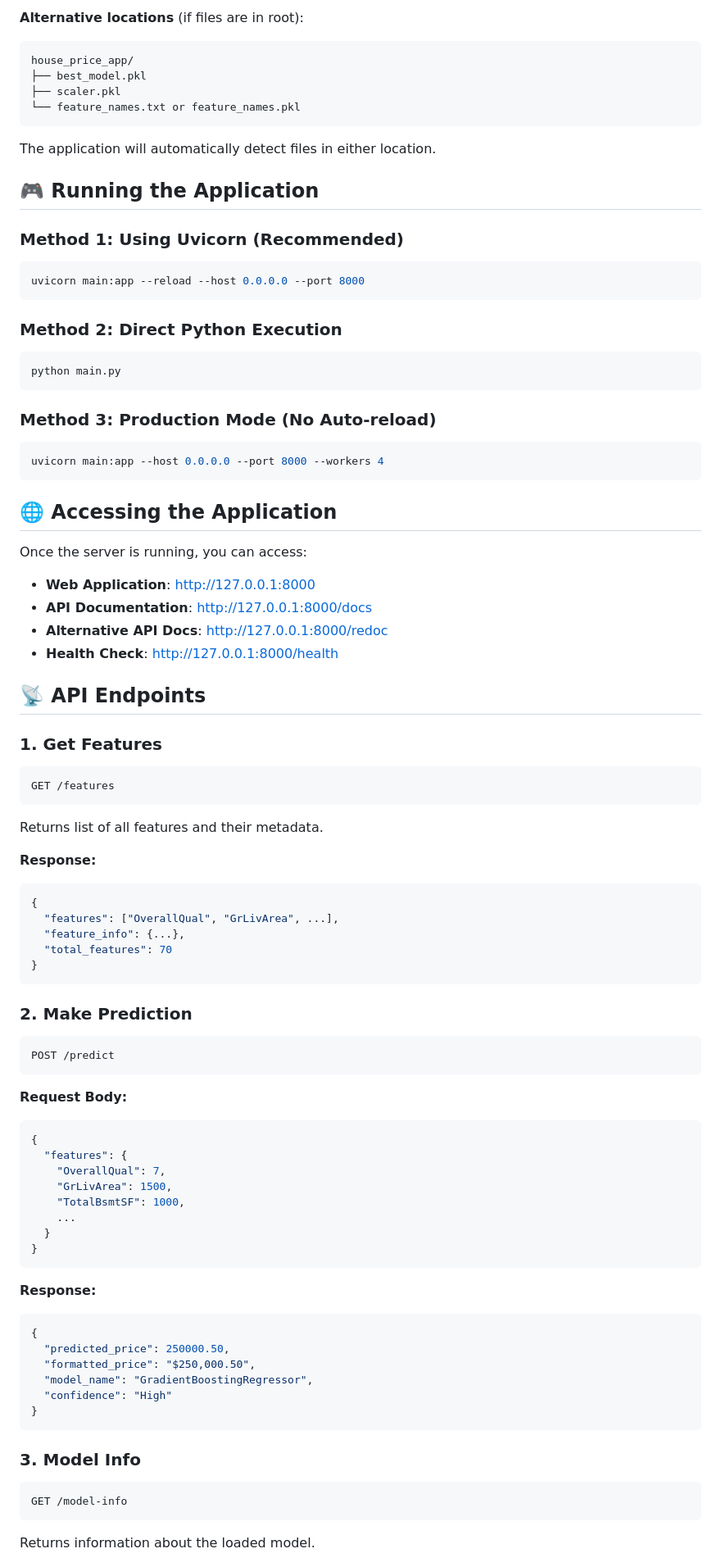
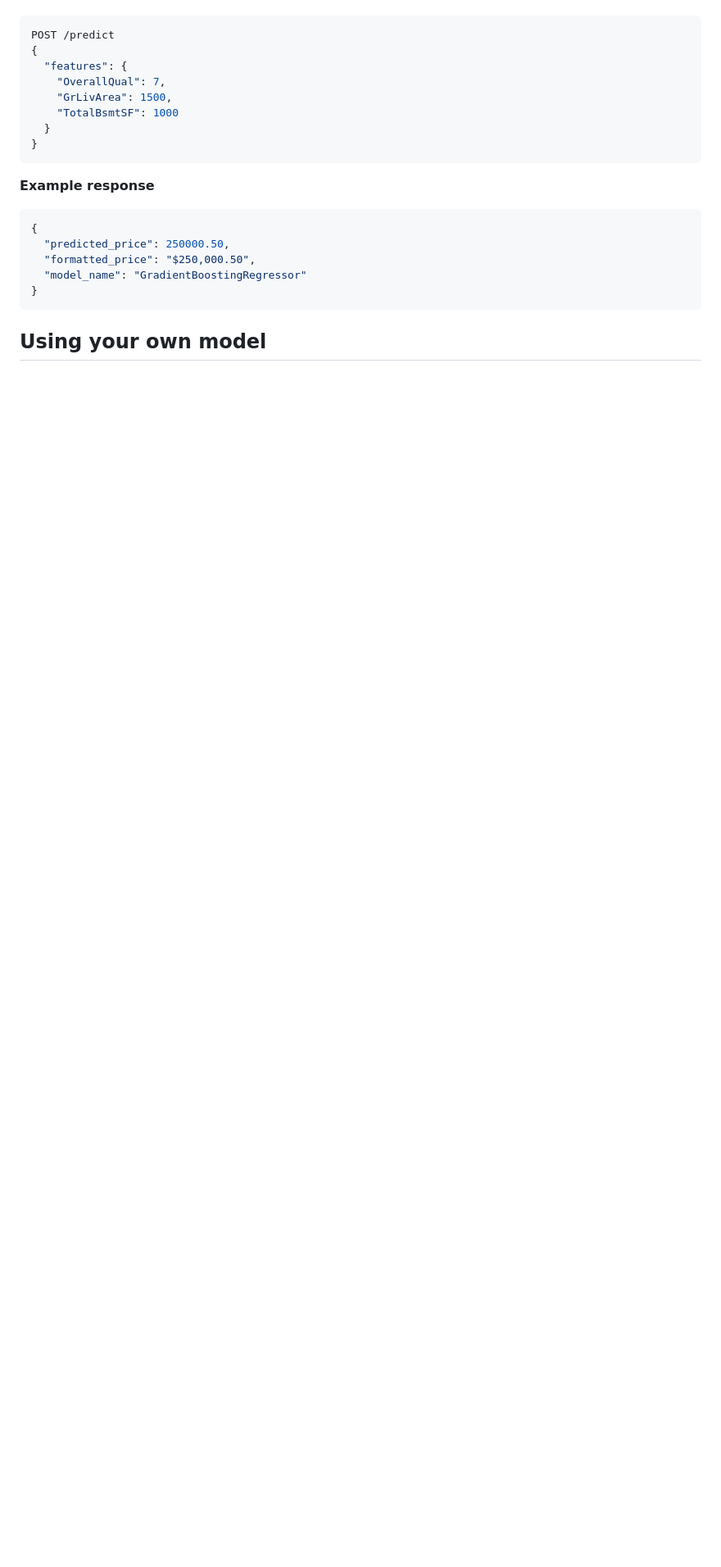
Before and after one commit to NikhilForge/AI-House-Price-Recommendation-System, a Markdown page: README.md, the part around one of its changes. Shown at 82% size. Drawn GitHub-style; blank space fills up the shorter version.

````diff
--- a/README.md
+++ b/README.md
@@ -97,89 +77,23 @@ house_price_app/
-**Alternative locations** (if files are in root):
-```
-house_price_app/
-├── best_model.pkl
-├── scaler.pkl
-└── feature_names.txt or feature_names.pkl
-```
-
-The application will automatically detect files in either location.
-
-## 🎮 Running the Application
-
-### Method 1: Using Uvicorn (Recommended)
-
-```bash
-uvicorn main:app --reload --host 0.0.0.0 --port 8000
-```
-
-### Method 2: Direct Python Execution
-
-```bash
-python main.py
-```
-
-### Method 3: Production Mode (No Auto-reload)
-
-```bash
-uvicorn main:app --host 0.0.0.0 --port 8000 --workers 4
-```
-
-## 🌐 Accessing the Application
-
-Once the server is running, you can access:
-
-- **Web Application**: http://127.0.0.1:8000
-- **API Documentation**: http://127.0.0.1:8000/docs
-- **Alternative API Docs**: http://127.0.0.1:8000/redoc
-- **Health Check**: http://127.0.0.1:8000/health
-
-## 📡 API Endpoints
-
-### 1. Get Features
-```http
-GET /features
-```
-Returns list of all features and their metadata.
-
-**Response:**
 ```json
-{
-  "features": ["OverallQual", "GrLivArea", ...],
-  "feature_info": {...},
-  "total_features": 70
-}
-```
-
-### 2. Make Prediction
-```http
 POST /predict
-```
-
-**Request Body:**
-```json
 {
   "features": {
     "OverallQual": 7,
     "GrLivArea": 1500,
-    "TotalBsmtSF": 1000,
-    ...
+    "TotalBsmtSF": 1000
   }
 }
 ```
 
-**Response:**
+**Example response**
+
 ```json
 {
   "predicted_price": 250000.50,
   "formatted_price": "$250,000.50",
-  "model_name": "GradientBoostingRegressor",
-  "confidence": "High"
+  "model_name": "GradientBoostingRegressor"
 }
 ```
 
-### 3. Model Info
-```http
-GET /model-info
-```
-Returns information about the loaded model.
+## Using your own model
 
````
Also changed, not shown: other parts of README.md (+63 -257 lines).
